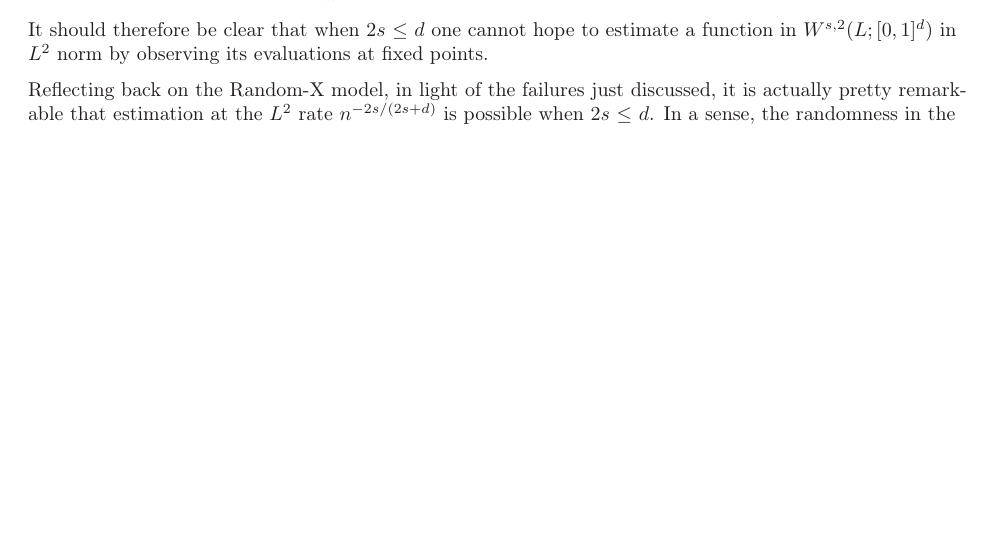
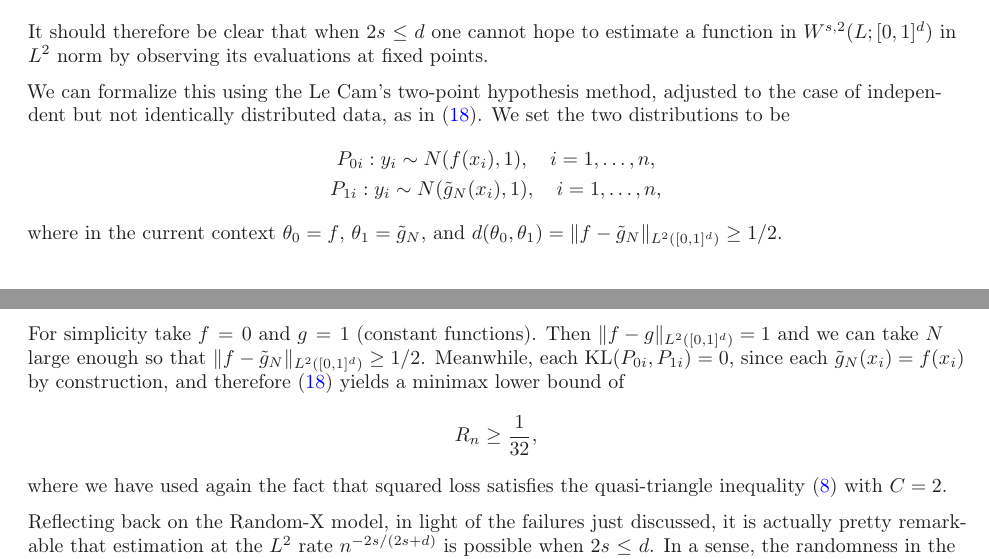
Before and after one commit to ryantibs/statlearn-s24, a LaTeX document (lectures/minimax/minimax.tex): part of page 11 of 12 before the commit and two parts of pages 11 and 12 of 12 after it, the two joined at a grey line, cut so that both start at the same text, the shorter picture padded with empty space. Compiled offline with LaTeX, dvips and Ghostscript.

Commit message:
Fixed-X minimax result

```diff
--- a/lectures/minimax/minimax.tex
+++ b/lectures/minimax/minimax.tex
@@ -862,6 +872,28 @@ It should therefore be clear that when $2s \leq d$ one cannot hope to estimate a
 function in $W^{s,2}(L; [0,1]^d)$ in $L^2$ norm by observing its evaluations at
 fixed points.
 
+We can formalize this using the Le Cam's two-point hypothesis method, adjusted
+to the case of independent but not identically distributed data, as in
+\eqref{eq:lecam_kl_not_iid}. We set the two distributions to be
+\begin{gather*}
+P_{0i}: y_i \sim N(f(x_i), 1), \quad i = 1,\dots,n, \\
+P_{1i} : y_i \sim N(\tilde{g}_N(x_i), 1), \quad i=1,\dots,n,
+\end{gather*}
+where in the current context $\theta_0 = f$, \smash{$\theta_1 = \tilde{g}_N$},
+and \smash{$d(\theta_0,\theta_1) = \|f - \tilde{g}_N\|_{L^2([0,1]^d)} \geq
+  1/2$}.
+
+For simplicity take $f = 0$ and $g = 1$ (constant functions). Then \smash{$\|f -
+  g\|_{L^2([0,1]^d)} = 1$} and we can take $N$ large enough so that \smash{$\|f
+  - \tilde{g}_N\|_{L^2([0,1]^d)} \geq 1/2$}. Meanwhile, each $\KL(P_{0i},
+P_{1i}) = 0$, since each \smash{$\tilde{g}_N(x_i) = f(x_i)$} by construction,
+and therefore \eqref{eq:lecam_kl_not_iid} yields a minimax lower bound of
+\[
+R_n \geq \frac{1}{32},
+\]
+where we have used again the fact that squared loss satisfies the quasi-triangle
+inequality \eqref{eq:quasi_triangle} with $C=2$.
+
 Reflecting back on the Random-X model, in light of the failures just discussed,
 it is actually pretty remarkable that estimation at the $L^2$ rate
 $n^{-2s/(2s+d)}$ is possible when $2s \leq d$. In a sense, the randomness in the
```
Also changed, not shown: lectures/minimax/minimax.pdf, lectures/minimax/minimax.tex (20 more changed lines).
